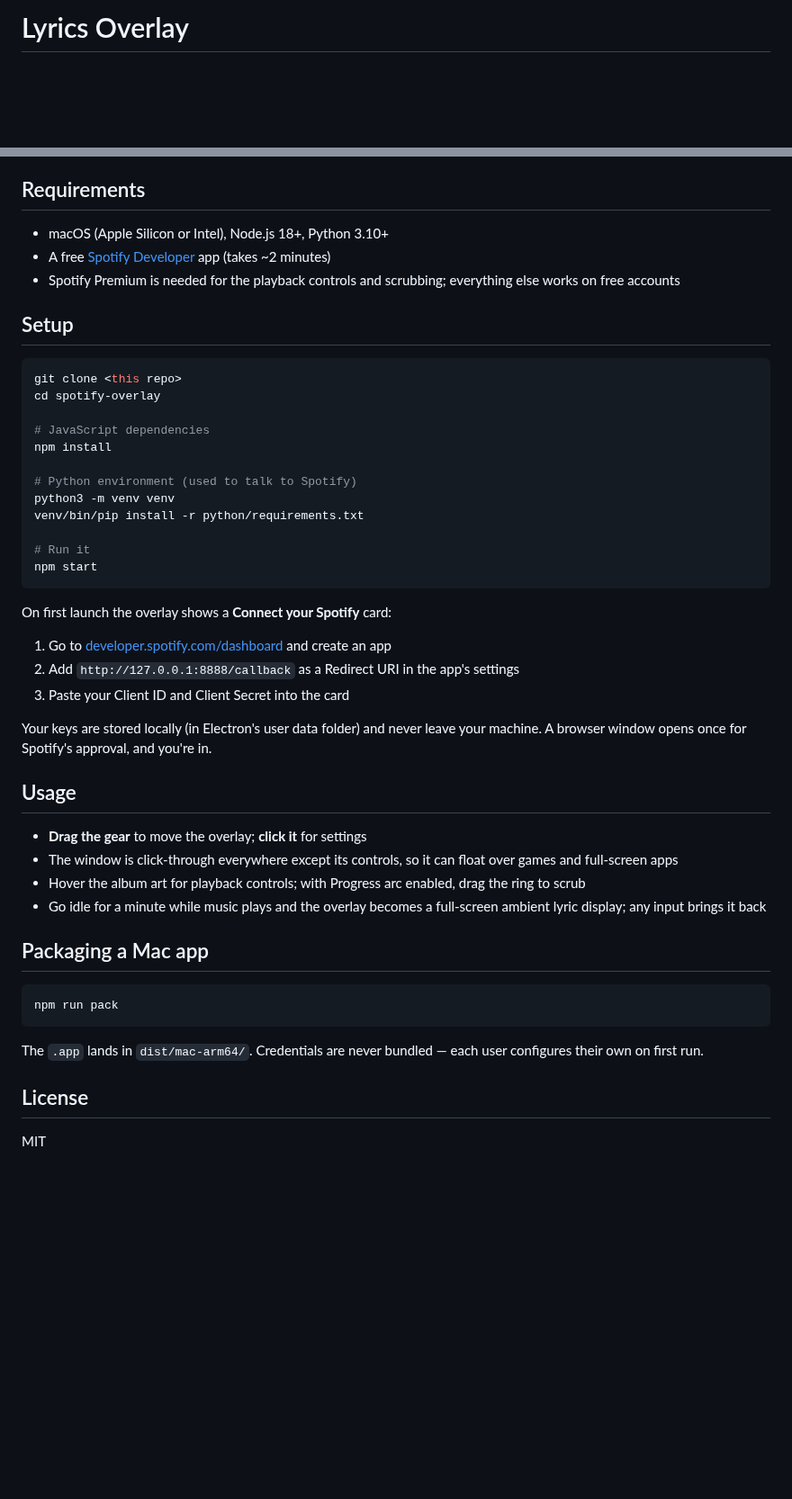
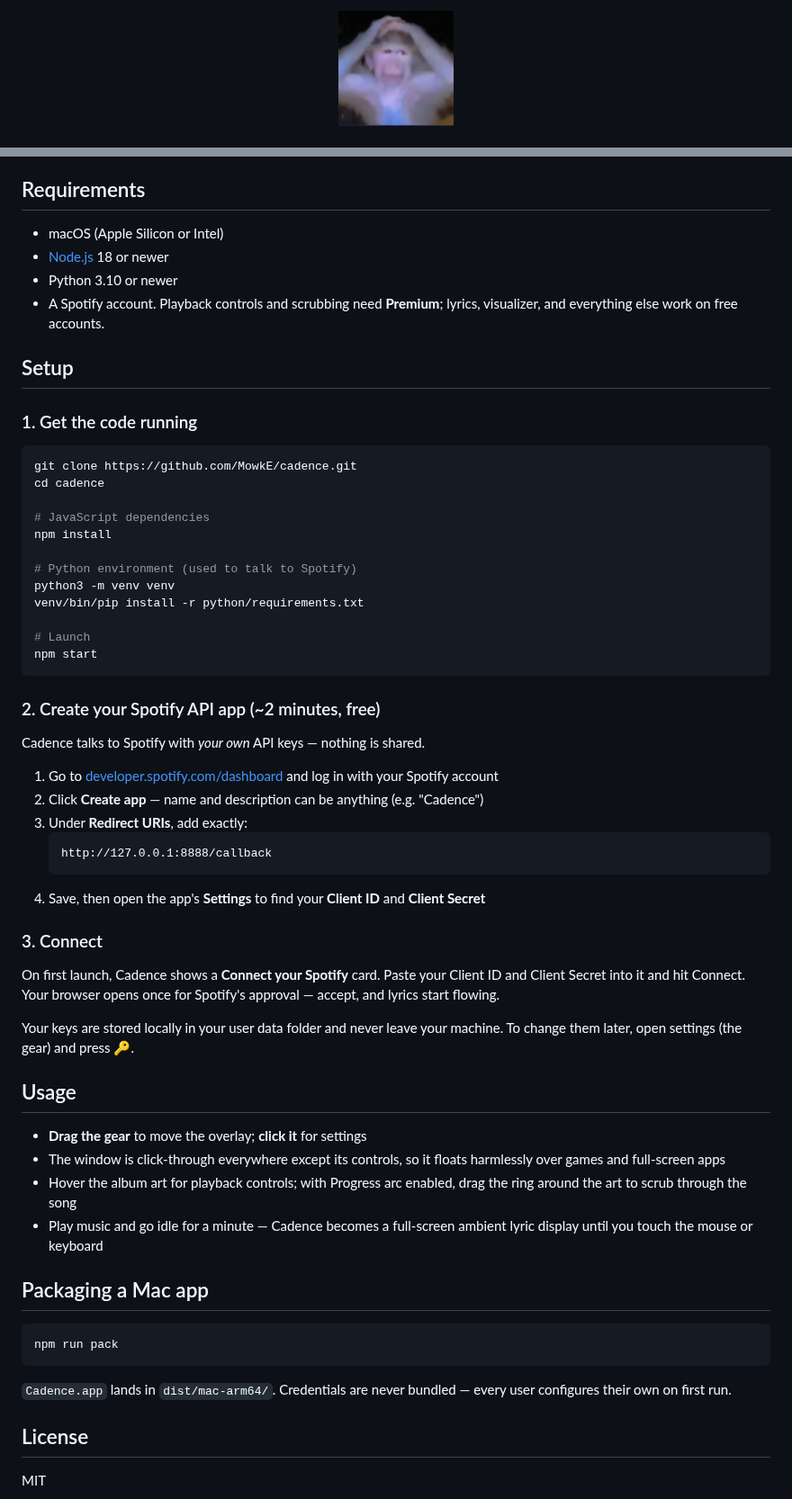
Before and after one commit to MowkE/cadence, a Markdown page: README.md, 2 parts joined by grey strips. Shown at 90% size. Rendered like a GitHub page; pictures changed too: assets/icon.png (added); blank space fills up the shorter version.

Commit message:
Rebrand as Cadence, add setup guide and icon
Co-Authored-By: Claude Fable 5 <noreply@anthropic.com>

````diff
--- a/README.md
+++ b/README.md
@@ -1,2 +1,4 @@
-# Lyrics Overlay
+<p align="center">
+  <img src="assets/icon.png" width="128" alt="Cadence">
+</p>
 
@@ -15,15 +19,18 @@ A floating, click-through desktop overlay for Spotify — synced karaoke lyrics,
 
 ## Requirements
 
-- macOS (Apple Silicon or Intel), Node.js 18+, Python 3.10+
-- A free [Spotify Developer](https://developer.spotify.com/dashboard) app (takes ~2 minutes)
-- Spotify Premium is needed for the playback controls and scrubbing; everything else works on free accounts
+- macOS (Apple Silicon or Intel)
+- [Node.js](https://nodejs.org) 18 or newer
+- Python 3.10 or newer
+- A Spotify account. Playback controls and scrubbing need **Premium**; lyrics, visualizer, and everything else work on free accounts.
 
 ## Setup
 
+### 1. Get the code running
+
 ```bash
-git clone <this repo>
-cd spotify-overlay
+git clone https://github.com/MowkE/cadence.git
+cd cadence
 
 # JavaScript dependencies
 npm install
@@ -32,24 +39,34 @@ npm install
 python3 -m venv venv
 venv/bin/pip install -r python/requirements.txt
 
-# Run it
+# Launch
 npm start
 ```
 
-On first launch the overlay shows a **Connect your Spotify** card:
+### 2. Create your Spotify API app (~2 minutes, free)
 
-1. Go to [developer.spotify.com/dashboard](https://developer.spotify.com/dashboard) and create an app
-2. Add `http://127.0.0.1:8888/callback` as a Redirect URI in the app's settings
-3. Paste your Client ID and Client Secret into the card
+Cadence talks to Spotify with *your own* API keys — nothing is shared.
 
-Your keys are stored locally (in Electron's user data folder) and never leave your machine. A browser window opens once for Spotify's approval, and you're in.
+1. Go to [developer.spotify.com/dashboard](https://developer.spotify.com/dashboard) and log in with your Spotify account
+2. Click **Create app** — name and description can be anything (e.g. "Cadence")
+3. Under **Redirect URIs**, add exactly:
+   ```
+   http://127.0.0.1:8888/callback
+   ```
+4. Save, then open the app's **Settings** to find your **Client ID** and **Client Secret**
+
+### 3. Connect
+
+On first launch, Cadence shows a **Connect your Spotify** card. Paste your Client ID and Client Secret into it and hit Connect. Your browser opens once for Spotify's approval — accept, and lyrics start flowing.
+
+Your keys are stored locally in your user data folder and never leave your machine. To change them later, open settings (the gear) and press 🔑.
 
 ## Usage
 
 - **Drag the gear** to move the overlay; **click it** for settings
-- The window is click-through everywhere except its controls, so it can float over games and full-screen apps
-- Hover the album art for playback controls; with Progress arc enabled, drag the ring to scrub
-- Go idle for a minute while music plays and the overlay becomes a full-screen ambient lyric display; any input brings it back
+- The window is click-through everywhere except its controls, so it floats harmlessly over games and full-screen apps
+- Hover the album art for playback controls; with Progress arc enabled, drag the ring around the art to scrub through the song
+- Play music and go idle for a minute — Cadence becomes a full-screen ambient lyric display until you touch the mouse or keyboard
 
 ## Packaging a Mac app
 
@@ -57,7 +74,7 @@ Your keys are stored locally (in Electron's user data folder) and never leave yo
 npm run pack
 ```
 
-The `.app` lands in `dist/mac-arm64/`. Credentials are never bundled — each user configures their own on first run.
+`Cadence.app` lands in `dist/mac-arm64/`. Credentials are never bundled — every user configures their own on first run.
 
 ## License
 
````
Also changed, not shown: other parts of README.md (+3 -1 lines), 1 other file.
